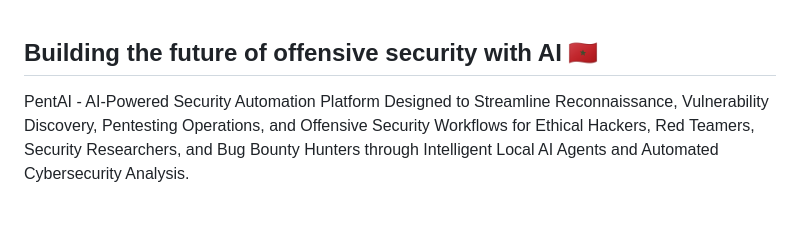
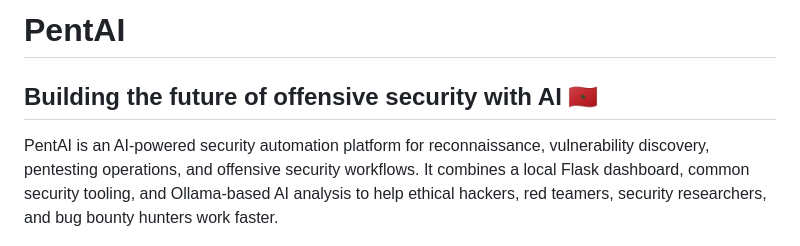
Before and after one commit to Rizki033/PentAI, a Markdown page: README.md, the part around one of its changes. GitHub-like rendering; blank space fills up the shorter version.

```diff
--- a/README.md
+++ b/README.md
@@ -1,6 +1,7 @@
+# PentAI
 ## Building the future of offensive security with AI 🇲🇦
 
-PentAI - AI-Powered Security Automation Platform Designed to Streamline Reconnaissance, Vulnerability Discovery, Pentesting Operations, and Offensive Security Workflows for Ethical Hackers, Red Teamers, Security Researchers, and Bug Bounty Hunters through Intelligent Local AI Agents and Automated Cybersecurity Analysis.
+PentAI is an AI-powered security automation platform for reconnaissance, vulnerability discovery, pentesting operations, and offensive security workflows. It combines a local Flask dashboard, common security tooling, and Ollama-based AI analysis to help ethical hackers, red teamers, security researchers, and bug bounty hunters work faster.
 
 ![PentAI Terminal](assets/images/Terminal.png)
 
```
Also changed, not shown: other parts of README.md (+117 -61 lines).
